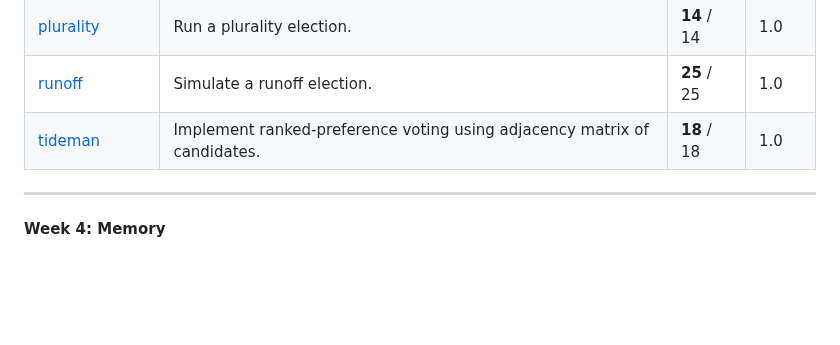
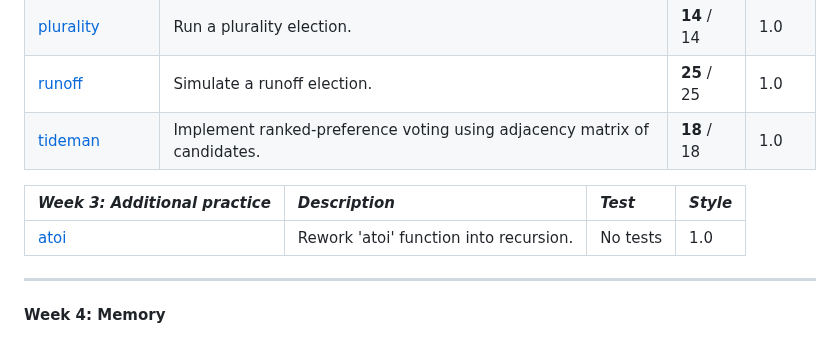
Before and after one commit to raydtutto/harvard-cs50x-2024, a Markdown page: README.md, the part around the change. Drawn GitHub-style; blank space fills up the shorter version.

Commit message:
master | update README.md

```diff
--- a/README.md
+++ b/README.md
@@ -71,6 +71,10 @@ I started this course on **April 11, 2024**.
 | [runoff](https://github.com/raydtutto/harvard-cs50x-2024/blob/main/src/week_3_algorithms/problem_set_3/runoff.c)       | Simulate a runoff election.                                              | **25** / 25 | 1.0      |
 | [tideman](https://github.com/raydtutto/harvard-cs50x-2024/blob/main/src/week_3_algorithms/problem_set_3/tideman.c)     | Implement ranked-preference voting using adjacency matrix of candidates. | **18** / 18 | 1.0      |
 
+| *Week 3: Additional practice*                                                                                      | *Description*                          | *Test*   | *Style* |
+|:-------------------------------------------------------------------------------------------------------------------|:---------------------------------------|:---------|:--------|
+| [atoi](https://github.com/raydtutto/harvard-cs50x-2024/blob/main/src/week_3_algorithms/additional_practice/atoi.c) | Rework 'atoi' function into recursion. | No tests | 1.0     |
+
 ---
 
 #### Week 4: Memory
```
